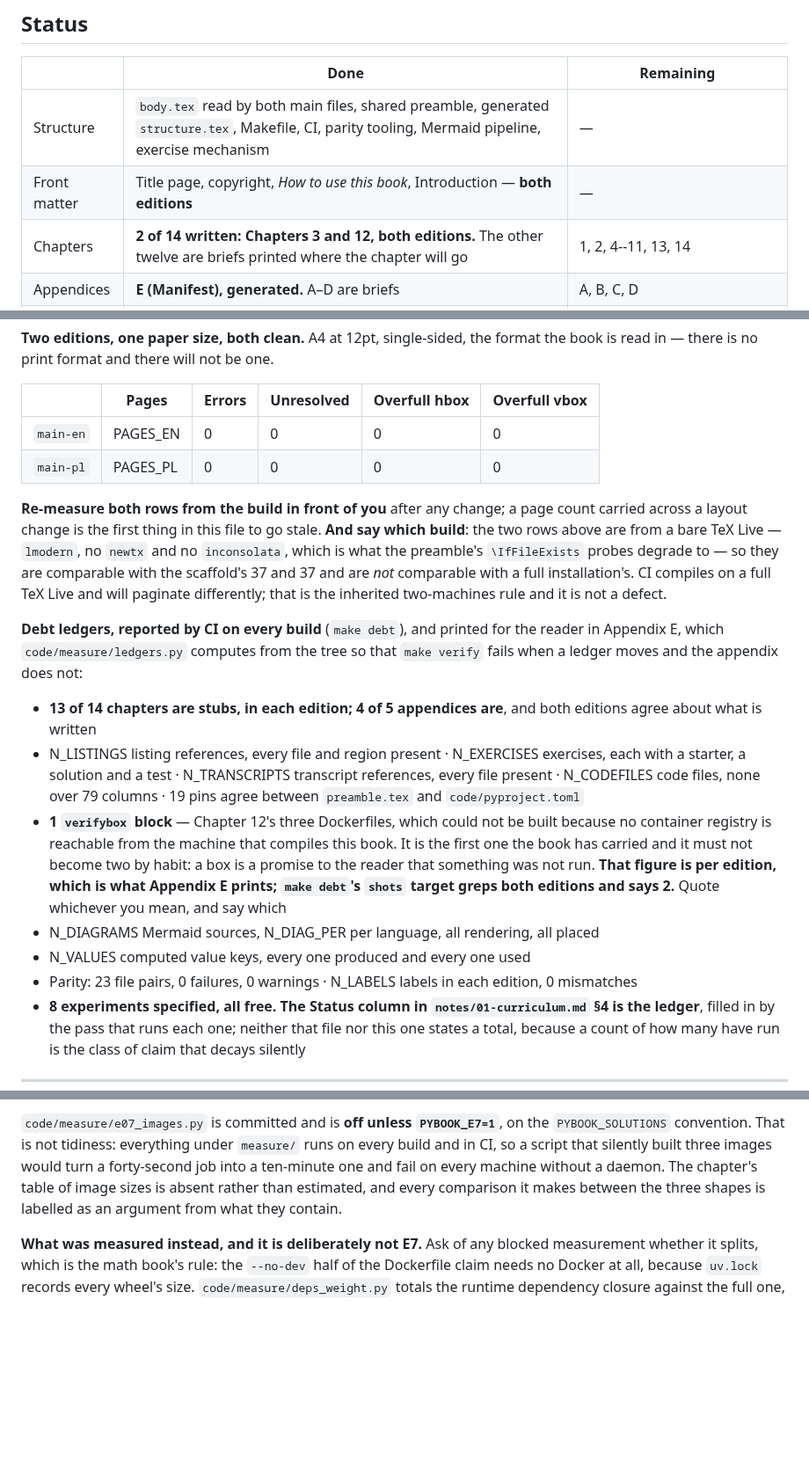
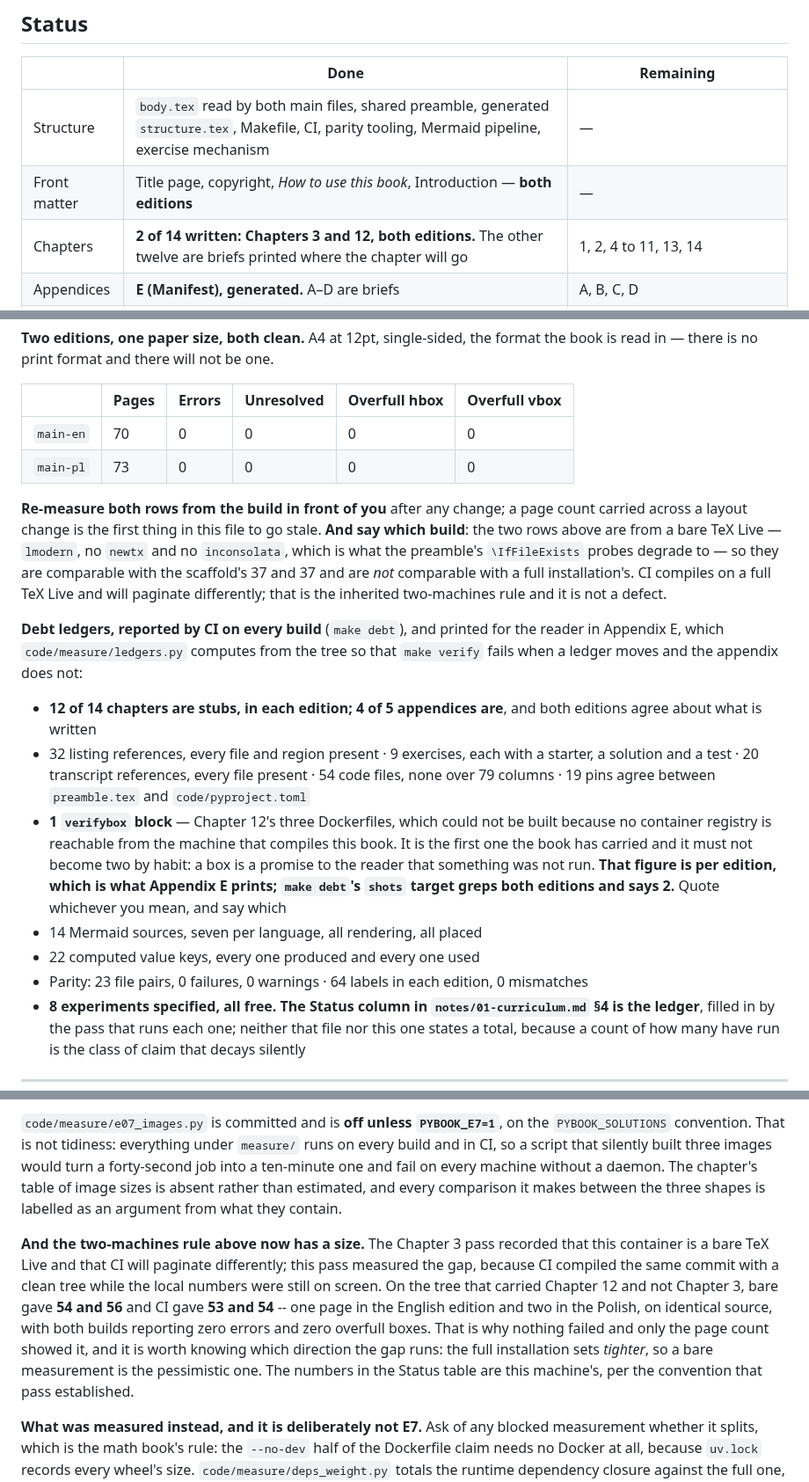
Before and after one commit to konradcinkusz/python-for-csharp-developers, a Markdown page: CLAUDE.md, 3 parts joined by grey strips. Shown at 88% size. GitHub-like rendering; blank space fills up the shorter version.

Commit message:
Merge Chapter 3's ledgers and record the measured machine divergence
Chapter 3 landed on main while this branch was open. Rebased onto it and
re-measured every shared figure from the merged tree rather than adding two
sets of numbers together.

Resolved by keeping both sides' work:

- CLAUDE.md: both pass entries, Chapter 3 first. Neither now claims to be
  "the first chapter written" -- Chapter 3 landed first. Status rows,
  ledgers and the "what is left" list re-measured for both chapters.
- code/measure/transcripts.py: both chapters' transcripts, in chapter order.
- figures/values/ledgers.tex: regenerated rather than hand-merged, since it
  is generated. 2 written, 12 stubs, 9 exercises, 12 listings, 7 diagrams.

The Chapter 3 pass had independently recorded that this container is a bare
TeX Live and that CI paginates differently. That rule is kept as written and
this pass adds the size of the gap, measured on the pre-merge tree: bare 54
and 56, CI 53 and 54, with both builds reporting zero errors and zero
overfull boxes. The full installation sets tighter, so a bare measurement is
the pessimistic one.

Also aligned this chapter's three trap rows to the marker convention
notes/02-traps.md documents and Chapter 3 followed.

Merged tree, measured: en 70 pages, pl 73, 0 errors, 0 unresolved refs,
0 overfull hbox, 0 overfull vbox; parity 23 pairs 0 failures 0 warnings;
64 labels each edition; 42 solutions pass, 26 starters fail; all 7 diagrams
placed in both editions.

Co-Authored-By: Claude Opus 5 <noreply@anthropic.com>
Claude-Session: https://claude.ai/code/session_01AxYC2Y2SZdhP9jqmD533y9

```diff
--- a/CLAUDE.md
+++ b/CLAUDE.md
@@ -19,7 +19,7 @@ repository's `CLAUDE.md`, and it is not repeated here.
 |---|---|---|
 | Structure | `body.tex` read by both main files, shared preamble, generated `structure.tex`, Makefile, CI, parity tooling, Mermaid pipeline, exercise mechanism | — |
 | Front matter | Title page, copyright, *How to use this book*, Introduction — **both editions** | — |
-| Chapters | **2 of 14 written: Chapters 3 and 12, both editions.** The other twelve are briefs printed where the chapter will go | 1, 2, 4--11, 13, 14 |
+| Chapters | **2 of 14 written: Chapters 3 and 12, both editions.** The other twelve are briefs printed where the chapter will go | 1, 2, 4 to 11, 13, 14 |
 | Appendices | **E (Manifest), generated.** A–D are briefs | A, B, C, D |
 | Code | `code/` is a locked uv project: the `trace-assert` skeleton, Chapter 3's seven listings, Chapter 12's five listings and three Dockerfiles, nine exercises, the measurement scripts, and CI runs all of it | every other chapter's listings and exercises; seven of the eight experiments |
 
@@ -35,8 +35,8 @@ one.
 
 | | Pages | Errors | Unresolved | Overfull hbox | Overfull vbox |
 |---|---|---|---|---|---|
-| `main-en` | PAGES_EN | 0 | 0 | 0 | 0 |
-| `main-pl` | PAGES_PL | 0 | 0 | 0 | 0 |
+| `main-en` | 70 | 0 | 0 | 0 | 0 |
+| `main-pl` | 73 | 0 | 0 | 0 | 0 |
 
 **Re-measure both rows from the build in front of you** after any change; a
 page count carried across a layout change is the first thing in this file
@@ -52,11 +52,11 @@ for the reader in Appendix E, which `code/measure/ledgers.py` computes from
 the tree so that `make verify` fails when a ledger moves and the appendix
 does not:
 
-- **13 of 14 chapters are stubs, in each edition; 4 of 5 appendices are**,
+- **12 of 14 chapters are stubs, in each edition; 4 of 5 appendices are**,
   and both editions agree about what is written
-- N_LISTINGS listing references, every file and region present · N_EXERCISES exercises, each
-  with a starter, a solution and a test · N_TRANSCRIPTS transcript references, every
-  file present · N_CODEFILES code files, none over 79 columns · 19 pins agree between
+- 32 listing references, every file and region present · 9 exercises, each
+  with a starter, a solution and a test · 20 transcript references, every
+  file present · 54 code files, none over 79 columns · 19 pins agree between
   `preamble.tex` and `code/pyproject.toml`
 - **1 `verifybox` block** — Chapter 12's three Dockerfiles, which could not
   be built because no container registry is reachable from the machine that
@@ -65,9 +65,9 @@ does not:
   was not run. **That figure is per edition, which is what Appendix E
   prints; `make debt`'s `shots` target greps both editions and says 2.**
   Quote whichever you mean, and say which
-- N_DIAGRAMS Mermaid sources, N_DIAG_PER per language, all rendering, all placed
-- N_VALUES computed value keys, every one produced and every one used
-- Parity: 23 file pairs, 0 failures, 0 warnings · N_LABELS labels in each edition,
+- 14 Mermaid sources, seven per language, all rendering, all placed
+- 22 computed value keys, every one produced and every one used
+- Parity: 23 file pairs, 0 failures, 0 warnings · 64 labels in each edition,
   0 mismatches
 - **8 experiments specified, all free. The Status column in
   `notes/01-curriculum.md` §4 is the ledger**, filled in by the pass that
@@ -879,6 +879,18 @@ table of image sizes is absent rather than estimated, and every comparison
 it makes between the three shapes is labelled as an argument from what they
 contain.
 
+**And the two-machines rule above now has a size.** The Chapter 3 pass
+recorded that this container is a bare TeX Live and that CI will paginate
+differently; this pass measured the gap, because CI compiled the same commit
+with a clean tree while the local numbers were still on screen. On the tree
+that carried Chapter 12 and not Chapter 3, bare gave **54 and 56** and CI
+gave **53 and 54** -- one page in the English edition and two in the Polish,
+on identical source, with both builds reporting zero errors and zero overfull
+boxes. That is why nothing failed and only the page count showed it, and it
+is worth knowing which direction the gap runs: the full installation sets
+*tighter*, so a bare measurement is the pessimistic one. The numbers in the
+Status table are this machine's, per the convention that pass established.
+
 **What was measured instead, and it is deliberately not E7.** Ask of any
 blocked measurement whether it splits, which is the math book's rule: the
 `--no-dev` half of the Dockerfile claim needs no Docker at all, because
```
Also changed, not shown: notes/02-traps.md (+3 -3 lines).
